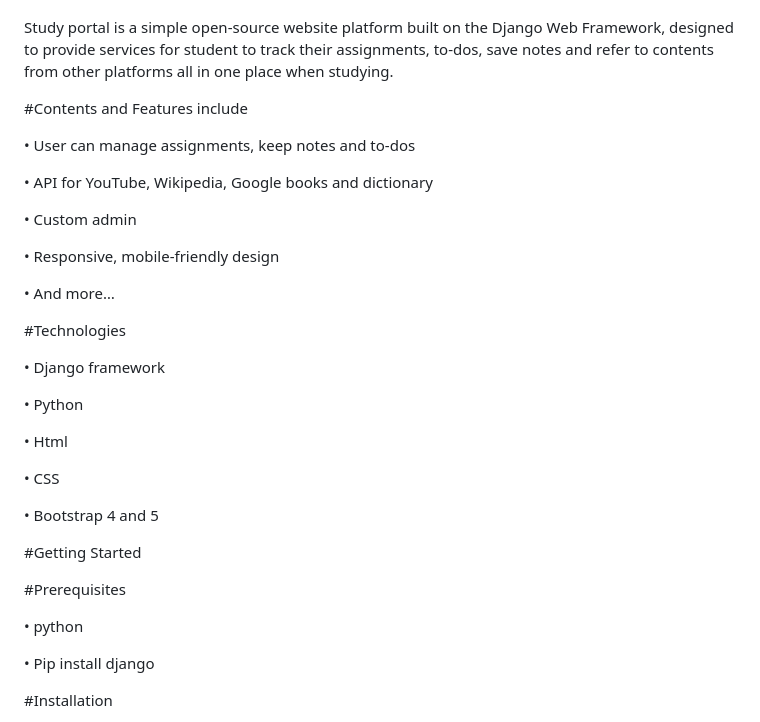
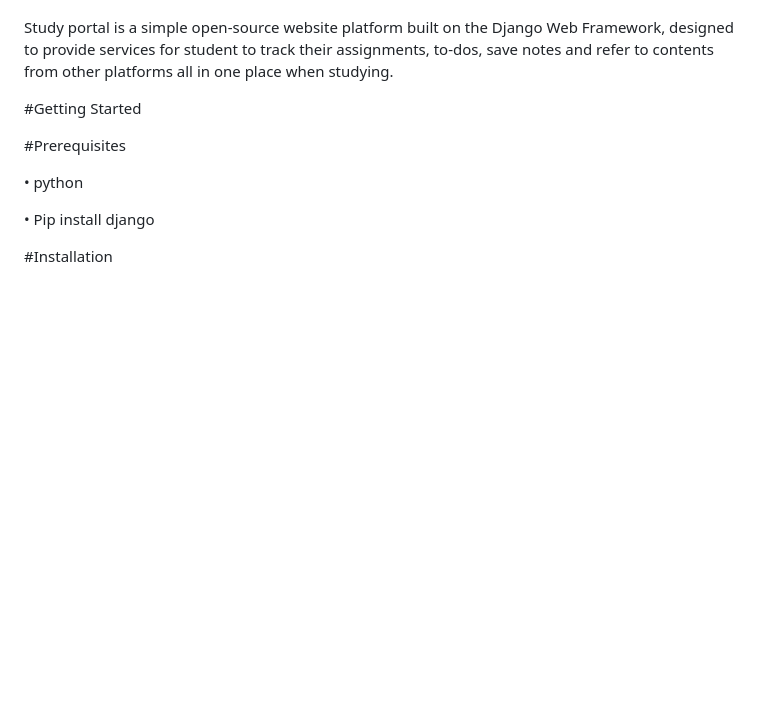
Before and after one commit to isaiassiele/Study-Portal, a Markdown page: README.md, the part around the change. GitHub-like rendering; blank space fills up the shorter version.

```diff
--- a/README.md
+++ b/README.md
@@ -1,30 +1,6 @@
 #Study portal:
 
 Study portal is a simple open-source website platform built on the Django Web Framework, designed to provide services for student to track their assignments, to-dos, save notes and refer to contents from other platforms all in one place when studying.
-
-#Contents and Features include
-
-•	User can manage assignments, keep notes and to-dos
-
-•	API for YouTube, Wikipedia, Google books and dictionary
-
-•	Custom admin
-
-•	Responsive, mobile-friendly design
-
-•	And more…
-
-#Technologies
-
-•	Django framework
-
-•	Python
-
-•	Html
-
-•	CSS
-
-•	Bootstrap 4 and 5
 
 #Getting Started
 
```
